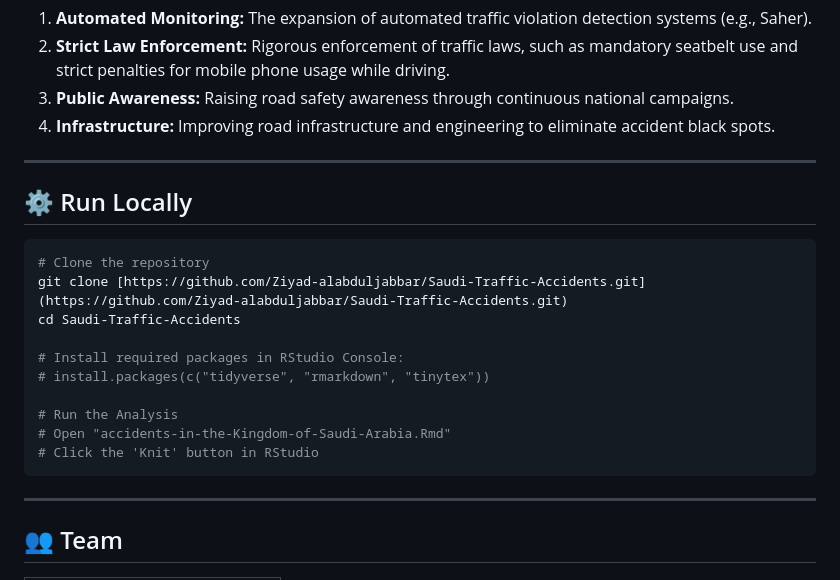
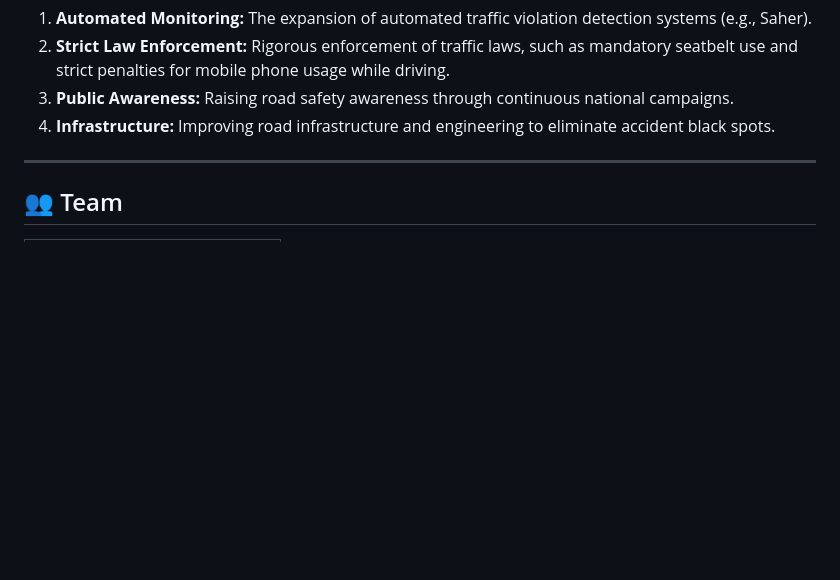
Before and after one commit to Ziyad-alabduljabbar/saudi-traffic-accidents-analysis, a Markdown page: README.md, the part around the change. Drawn GitHub-style; blank space fills up the shorter version.

````diff
--- a/README.md
+++ b/README.md
@@ -63,23 +63,6 @@ This positive trend is a direct result of the **evolution in traffic management
 
 ---
 
-## ⚙️ Run Locally
-
-```bash
-# Clone the repository
-git clone [https://github.com/Ziyad-alabduljabbar/Saudi-Traffic-Accidents.git](https://github.com/Ziyad-alabduljabbar/Saudi-Traffic-Accidents.git)
-cd Saudi-Traffic-Accidents
-
-# Install required packages in RStudio Console:
-# install.packages(c("tidyverse", "rmarkdown", "tinytex"))
-
-# Run the Analysis
-# Open "accidents-in-the-Kingdom-of-Saudi-Arabia.Rmd"
-# Click the 'Knit' button in RStudio
-```
-
----
-
 ## 👥 Team
 
 | Name |
````
